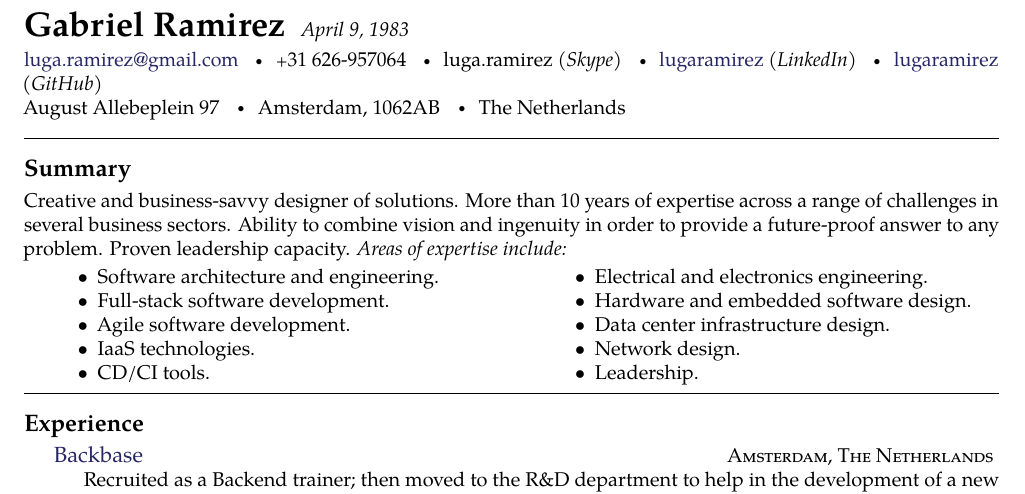
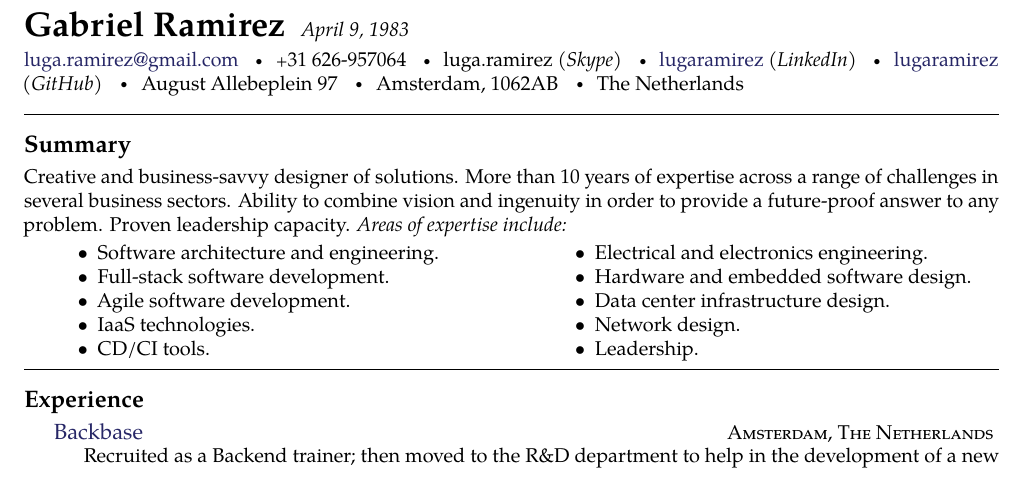
Before and after one commit to lugaramirez/charlie-victor, a LaTeX CV (cv_11.tex): part of page 1 of 2, cut so that both start at the same text. Compiled offline with pdfLaTeX.

Commit message:
Update cv_11.tex

```diff
--- a/cv_11.tex
+++ b/cv_11.tex
@@ -38,8 +38,8 @@
 \bull \textsmaller{+}31 626-957064
 \bull luga.ramirez \textit{(Skype)}
 \bull \href{https://www.linkedin.com/in/lugaramirez/}{lugaramirez} \textit{(LinkedIn)}
-\bull \href{https://github.com/lugaramirez}{lugaramirez} \textit{(GitHub)}\\
-August Allebeplein 97
+\bull \href{https://github.com/lugaramirez}{lugaramirez} \textit{(GitHub)}
+\bull August Allebeplein 97
 \bull Amsterdam, 1062AB
 \bull The Netherlands % Your address
 
```
